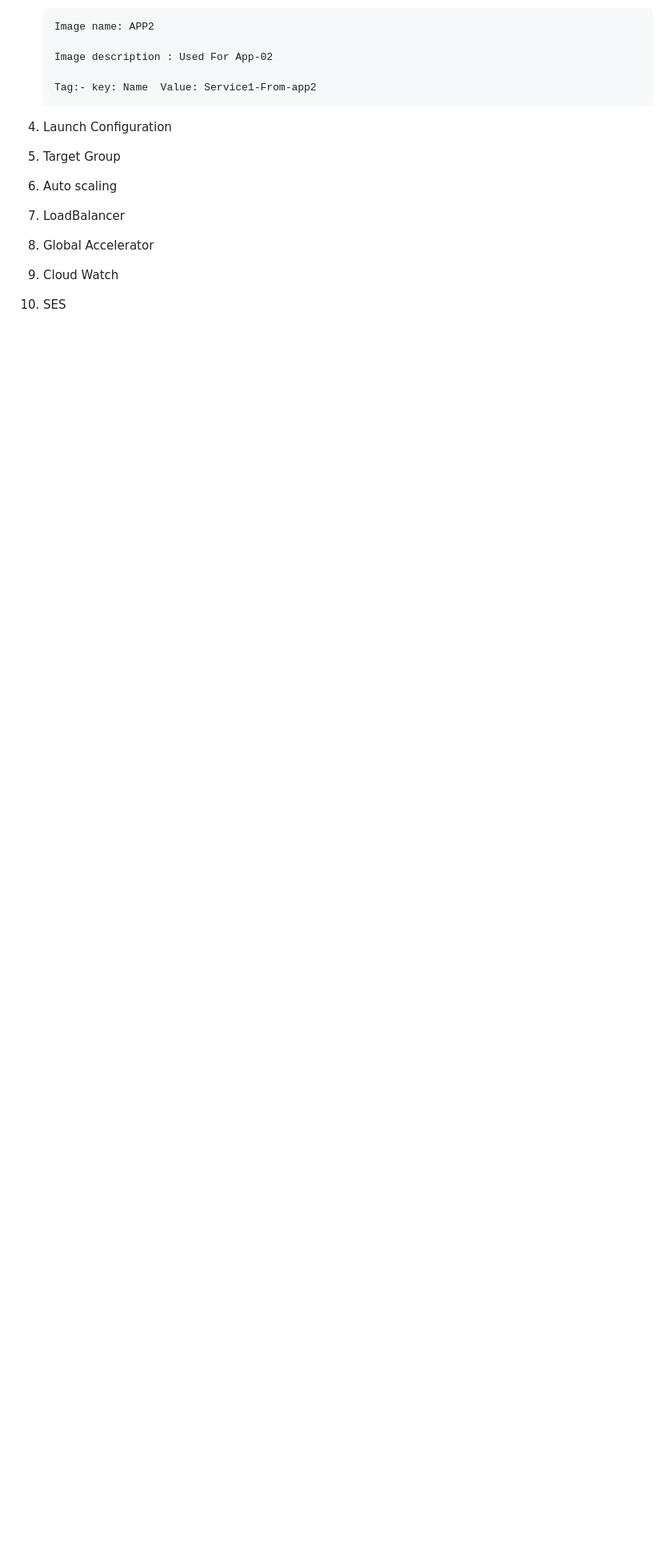
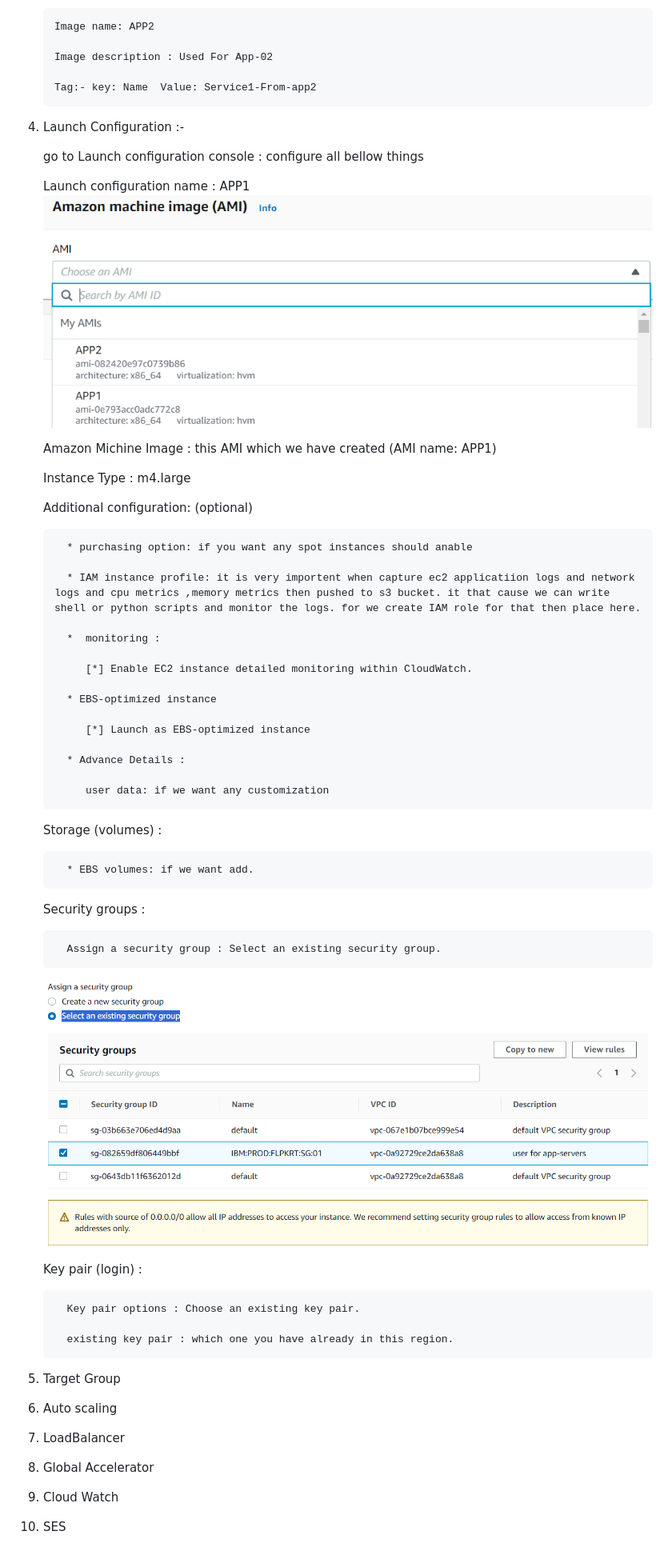
Before and after one commit to parasu-aws-cloud/Autoscaling-aws-winvms, a Markdown page: Readme.MD, the part around the change. Shown: that part at 80% size. GitHub-like rendering; pictures changed too: myami.png (added), sg-for-app1.png (added); blank space fills up the shorter version.

Commit message:
requirments two projects v1.1.3

```diff
--- a/Readme.MD
+++ b/Readme.MD
@@ -77,7 +77,51 @@ steps:-
 
        Tag:- key: Name  Value: Service1-From-app2
 
-4. Launch Configuration
+4. Launch Configuration :-
+
+    go to Launch configuration console : configure all bellow things
+
+      Launch configuration name : APP1
+        ![Alt text](myami.png)
+
+      Amazon Michine Image : this AMI which we have created (AMI name: APP1)
+
+      Instance Type : m4.large
+
+      Additional configuration: (optional)
+
+         * purchasing option: if you want any spot instances should anable
+
+         * IAM instance profile: it is very importent when capture ec2 applicatiion logs and network logs and cpu metrics ,memory metrics then pushed to s3 bucket. it that cause we can write shell or python scripts and monitor the logs. for we create IAM role for that then place here.
+
+         *  monitoring :
+
+            [*] Enable EC2 instance detailed monitoring within CloudWatch.
+
+         * EBS-optimized instance
+
+            [*] Launch as EBS-optimized instance
+
+         * Advance Details :
+
+            user data: if we want any customization
+
+      Storage (volumes) :
+
+         * EBS volumes: if we want add.
+
+      Security groups :
+
+         Assign a security group : Select an existing security group.
+
+      ![Alt text](sg-for-app1.png)
+
+      Key pair (login) :
+
+         Key pair options : Choose an existing key pair.
+
+         existing key pair : which one you have already in this region.
+
 5. Target Group
 6. Auto scaling
 7. LoadBalancer
```
